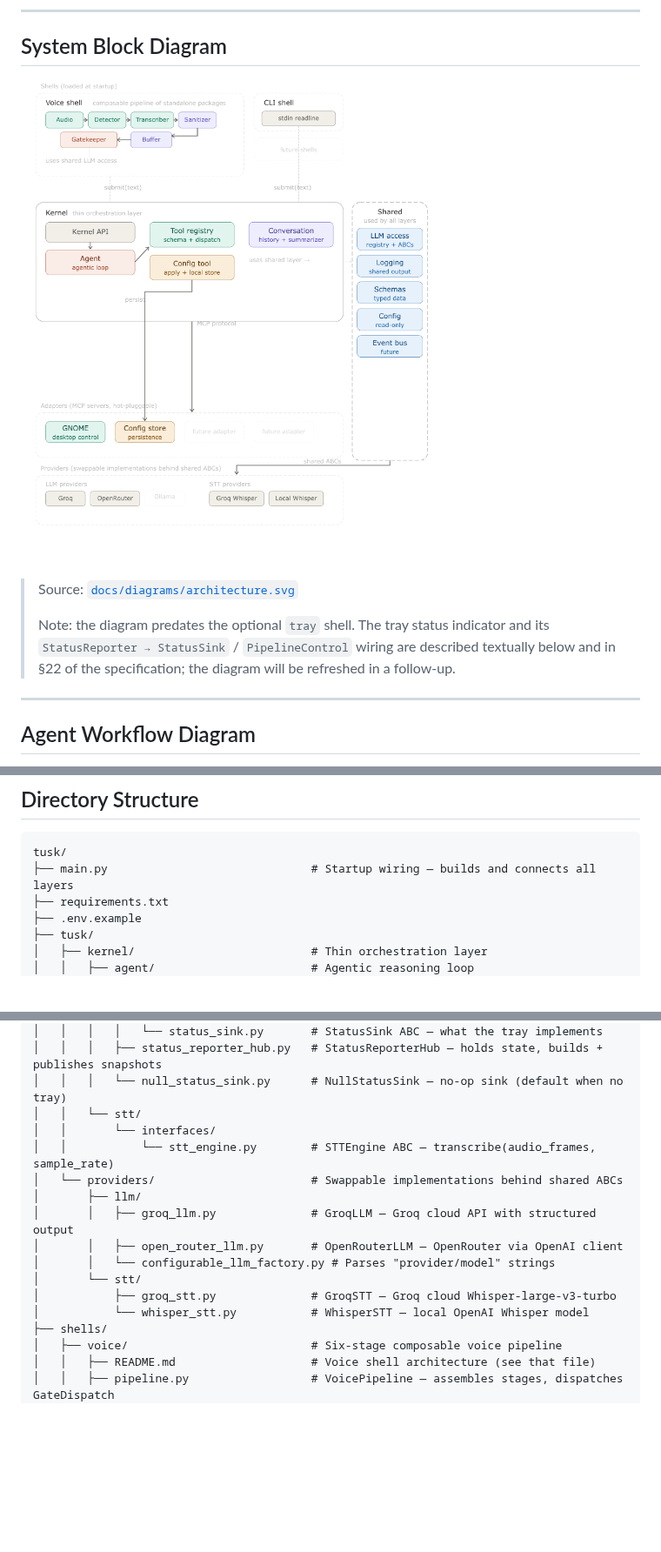
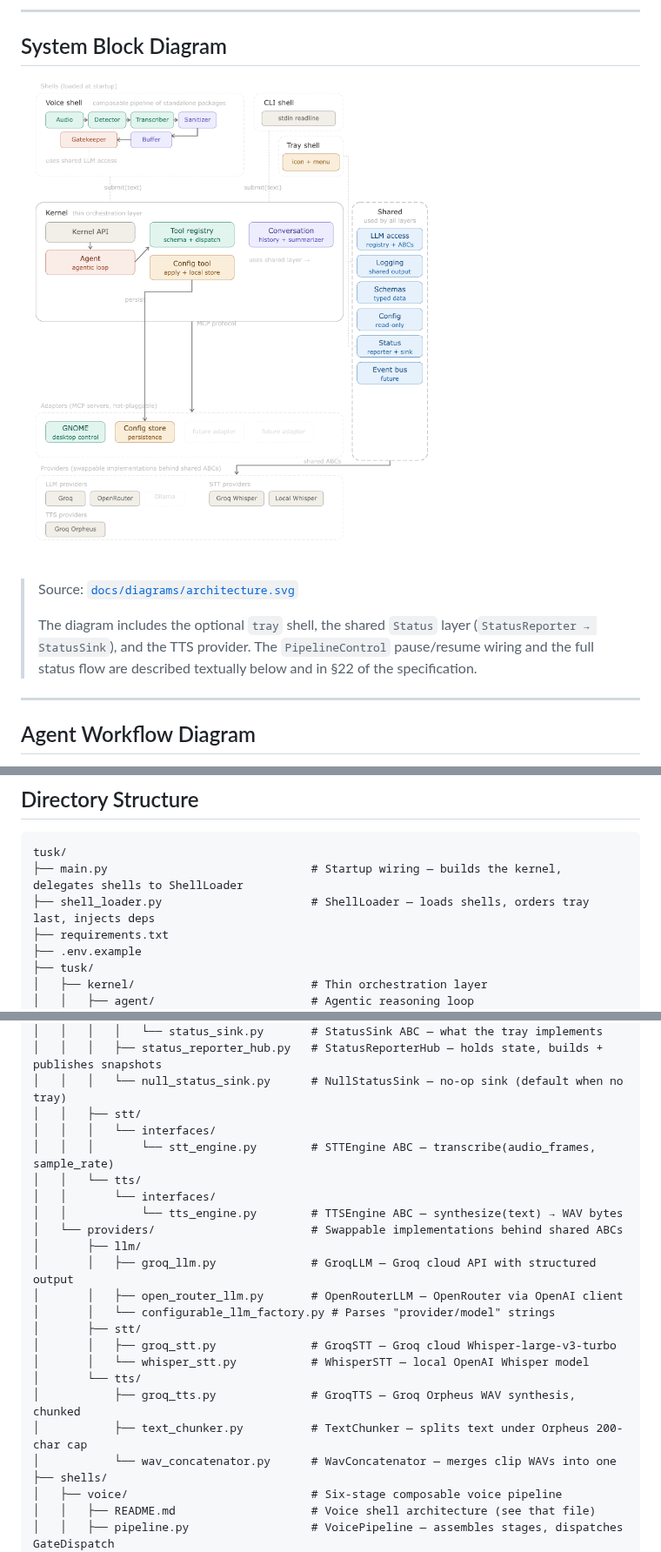
Before and after one commit to vovka/tusk, a Markdown page: docs/architecture.md, 3 parts joined by grey strips. Shown at 87% size. Drawn GitHub-style; pictures changed too: docs/diagrams/architecture.png; blank space fills up the shorter version.

````diff
--- a/docs/architecture.md
+++ b/docs/architecture.md
@@ -28,9 +28,9 @@ only through `kernel.submit(text)` at runtime and shared ABCs at design time.
 
 > Source: [`docs/diagrams/architecture.svg`](diagrams/architecture.svg)
 >
-> Note: the diagram predates the optional `tray` shell. The tray status indicator and its
-> `StatusReporter → StatusSink` / `PipelineControl` wiring are described textually below and in
-> §22 of the specification; the diagram will be refreshed in a follow-up.
+> The diagram includes the optional `tray` shell, the shared `Status` layer
+> (`StatusReporter → StatusSink`), and the TTS provider. The `PipelineControl` pause/resume
+> wiring and the full status flow are described textually below and in §22 of the specification.
 
 ---
 
@@ -138,7 +138,8 @@ sequenceDiagram
 
 ```
 tusk/
-├── main.py                              # Startup wiring — builds and connects all layers
+├── main.py                              # Startup wiring — builds the kernel, delegates shells to ShellLoader
+├── shell_loader.py                      # ShellLoader — loads shells, orders tray last, injects deps
 ├── requirements.txt
 ├── .env.example
 ├── tusk/
@@ -252,17 +253,24 @@ tusk/
 │   │   │   │   └── status_sink.py       # StatusSink ABC — what the tray implements
 │   │   │   ├── status_reporter_hub.py   # StatusReporterHub — holds state, builds + publishes snapshots
 │   │   │   └── null_status_sink.py      # NullStatusSink — no-op sink (default when no tray)
-│   │   └── stt/
+│   │   ├── stt/
+│   │   │   └── interfaces/
+│   │   │       └── stt_engine.py        # STTEngine ABC — transcribe(audio_frames, sample_rate)
+│   │   └── tts/
 │   │       └── interfaces/
-│   │           └── stt_engine.py        # STTEngine ABC — transcribe(audio_frames, sample_rate)
+│   │           └── tts_engine.py        # TTSEngine ABC — synthesize(text) → WAV bytes
 │   └── providers/                       # Swappable implementations behind shared ABCs
 │       ├── llm/
 │       │   ├── groq_llm.py              # GroqLLM — Groq cloud API with structured output
 │       │   ├── open_router_llm.py       # OpenRouterLLM — OpenRouter via OpenAI client
 │       │   └── configurable_llm_factory.py # Parses "provider/model" strings
-│       └── stt/
-│           ├── groq_stt.py              # GroqSTT — Groq cloud Whisper-large-v3-turbo
-│           └── whisper_stt.py           # WhisperSTT — local OpenAI Whisper model
+│       ├── stt/
+│       │   ├── groq_stt.py              # GroqSTT — Groq cloud Whisper-large-v3-turbo
+│       │   └── whisper_stt.py           # WhisperSTT — local OpenAI Whisper model
+│       └── tts/
+│           ├── groq_tts.py              # GroqTTS — Groq Orpheus WAV synthesis, chunked
+│           ├── text_chunker.py          # TextChunker — splits text under Orpheus 200-char cap
+│           └── wav_concatenator.py      # WavConcatenator — merges clip WAVs into one
 ├── shells/
 │   ├── voice/                           # Six-stage composable voice pipeline
 │   │   ├── README.md                    # Voice shell architecture (see that file)
````
Also changed, not shown: other parts of docs/architecture.md (+35 -7 lines), docs/brief.md (+0 -1 lines), 1 other file.
